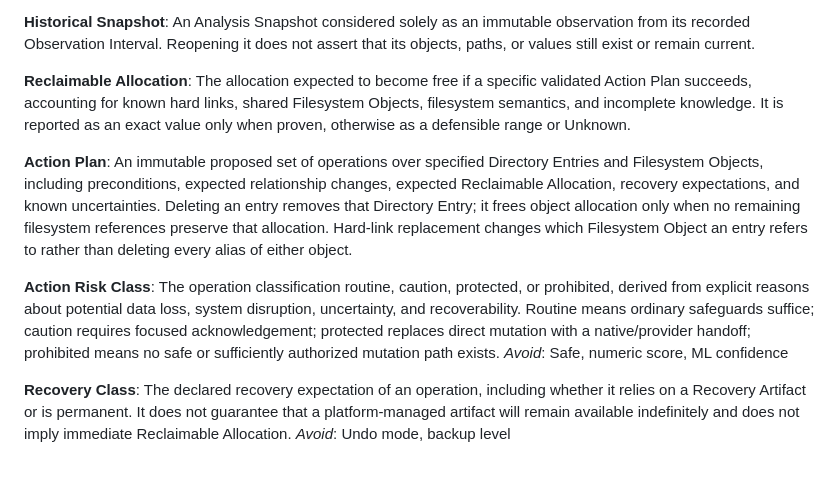
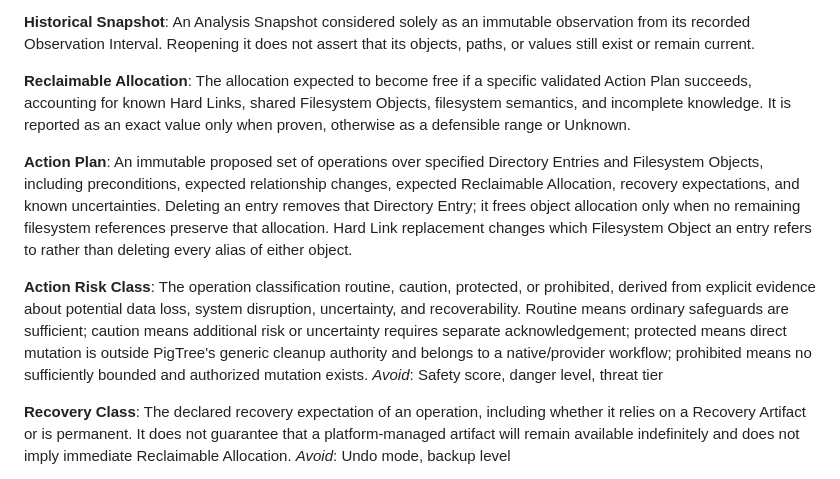
Before and after one commit to AFlyingP/PigTree, a Markdown page: CONTEXT.md, the part around the change. GitHub-like rendering.

```diff
--- a/CONTEXT.md
+++ b/CONTEXT.md
@@ -155,14 +155,14 @@ A snapshot-relative route derived from a chain of Directory Entries. It is an ob
 An Analysis Snapshot considered solely as an immutable observation from its recorded Observation Interval. Reopening it does not assert that its objects, paths, or values still exist or remain current.
 
 **Reclaimable Allocation**:
-The allocation expected to become free if a specific validated Action Plan succeeds, accounting for known hard links, shared Filesystem Objects, filesystem semantics, and incomplete knowledge. It is reported as an exact value only when proven, otherwise as a defensible range or Unknown.
+The allocation expected to become free if a specific validated Action Plan succeeds, accounting for known Hard Links, shared Filesystem Objects, filesystem semantics, and incomplete knowledge. It is reported as an exact value only when proven, otherwise as a defensible range or Unknown.
 
 **Action Plan**:
-An immutable proposed set of operations over specified Directory Entries and Filesystem Objects, including preconditions, expected relationship changes, expected Reclaimable Allocation, recovery expectations, and known uncertainties. Deleting an entry removes that Directory Entry; it frees object allocation only when no remaining filesystem references preserve that allocation. Hard-link replacement changes which Filesystem Object an entry refers to rather than deleting every alias of either object.
+An immutable proposed set of operations over specified Directory Entries and Filesystem Objects, including preconditions, expected relationship changes, expected Reclaimable Allocation, recovery expectations, and known uncertainties. Deleting an entry removes that Directory Entry; it frees object allocation only when no remaining filesystem references preserve that allocation. Hard Link replacement changes which Filesystem Object an entry refers to rather than deleting every alias of either object.
 
 **Action Risk Class**:
-The operation classification routine, caution, protected, or prohibited, derived from explicit reasons about potential data loss, system disruption, uncertainty, and recoverability. Routine means ordinary safeguards suffice; caution requires focused acknowledgement; protected replaces direct mutation with a native/provider handoff; prohibited means no safe or sufficiently authorized mutation path exists.
-_Avoid_: Safe, numeric score, ML confidence
+The operation classification routine, caution, protected, or prohibited, derived from explicit evidence about potential data loss, system disruption, uncertainty, and recoverability. Routine means ordinary safeguards are sufficient; caution means additional risk or uncertainty requires separate acknowledgement; protected means direct mutation is outside PigTree's generic cleanup authority and belongs to a native/provider workflow; prohibited means no sufficiently bounded and authorized mutation exists.
+_Avoid_: Safety score, danger level, threat tier
 
 **Recovery Class**:
 The declared recovery expectation of an operation, including whether it relies on a Recovery Artifact or is permanent. It does not guarantee that a platform-managed artifact will remain available indefinitely and does not imply immediate Reclaimable Allocation.
```
Also changed, not shown: docs/adr/0002-guarded-cleanup-safety.md (+10 -10 lines).
